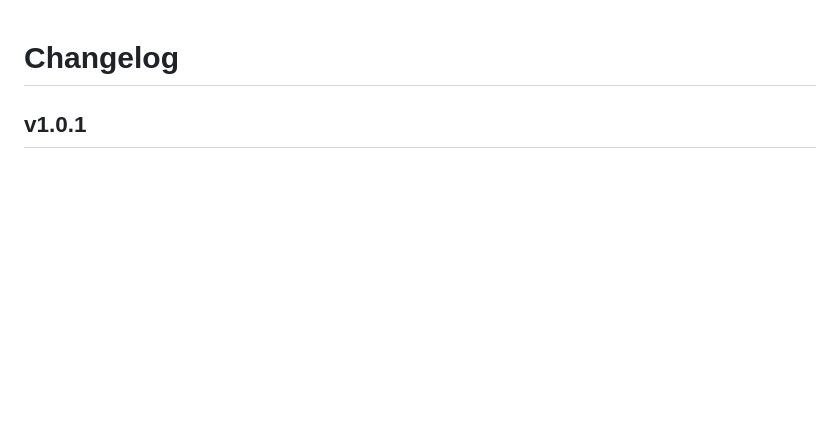
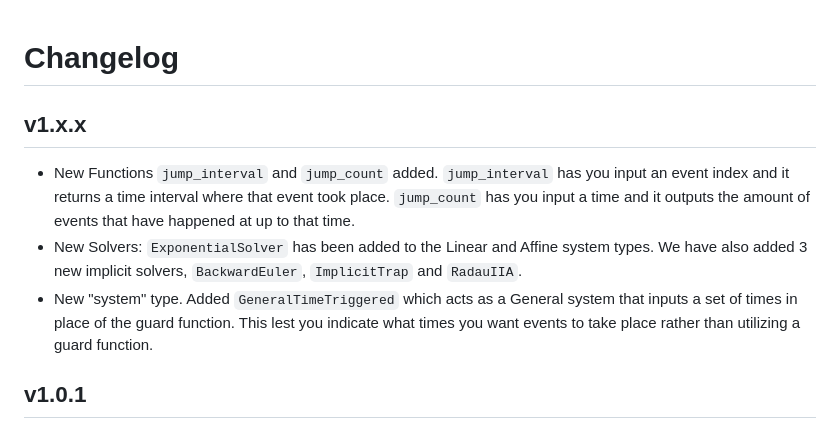
Before and after one commit to wiclark/HybridDynamics.jl, a Markdown page: docs/src/changelog.md, the part around the change. Rendered like a GitHub page; blank space fills up the shorter version.

Commit message:
Updating changelog with the main things from DS

```diff
--- a/docs/src/changelog.md
+++ b/docs/src/changelog.md
@@ -1,4 +1,11 @@
 # Changelog
+
+## v1.x.x
+
+* New Functions `jump_interval` and `jump_count` added. `jump_interval` has you input an event index and it returns a time interval where that event took place. `jump_count` has you input a time and it outputs the amount of events that have happened at up to that time.
+* New Solvers: `ExponentialSolver` has been added to the Linear and Affine system types. We have also added 3 new implicit solvers, `BackwardEuler`, `ImplicitTrap` and `RadauIIA`.
+* New "system" type. Added `GeneralTimeTriggered` which acts as a General system that inputs a set of times in place of the guard function. This lest you indicate what times you want events to take place rather than utilizing a guard function.
+
 
 ## v1.0.1
 
```
